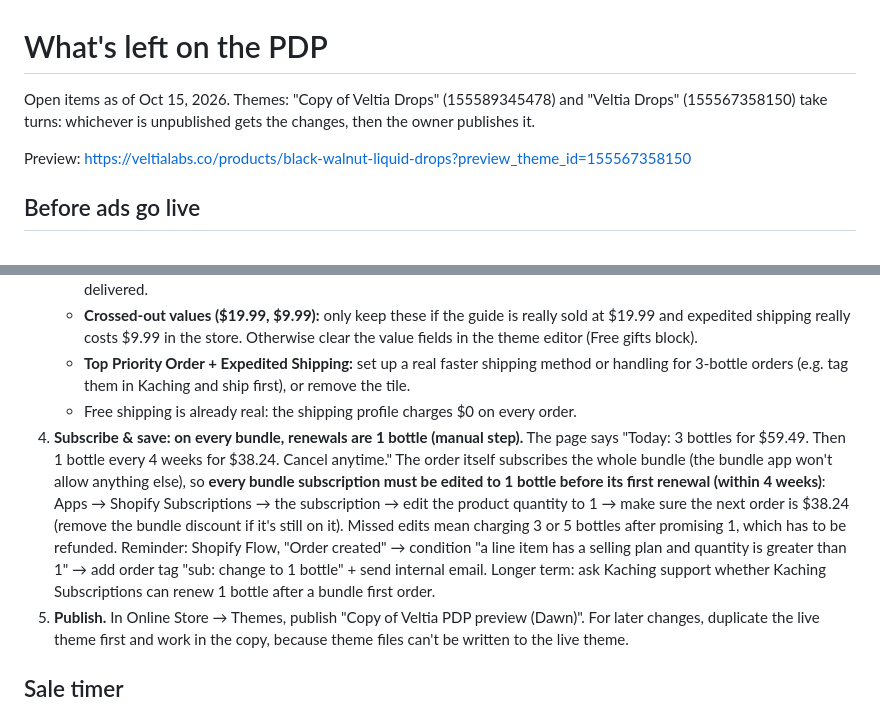
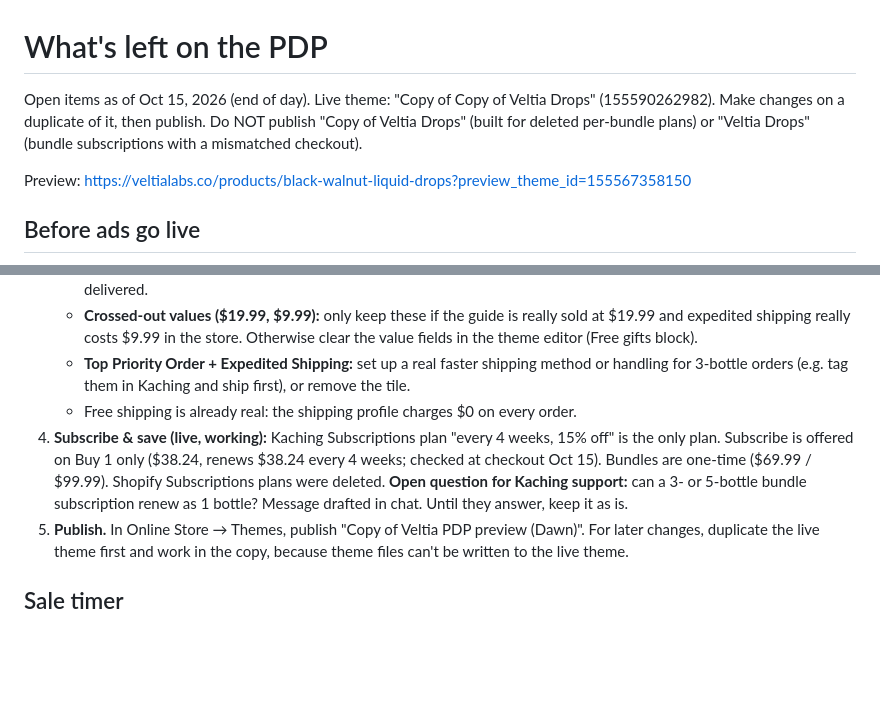
Before and after one commit to ryankooz/pdp, a Markdown page: TODO.md, 2 parts joined by grey strips. Rendered like a GitHub page; blank space fills up the shorter version.

Commit message:
TODO: end-of-day state (live theme, subscription setup, open question)
Co-Authored-By: Claude Opus 5.5 <noreply@anthropic.com>
Claude-Session: https://claude.ai/code/session_013qFJ6yuUf6HUAYj3topTHP

```diff
--- a/TODO.md
+++ b/TODO.md
@@ -1,6 +1,6 @@
 # What's left on the PDP
 
-Open items as of Oct 15, 2026. Themes: "Copy of Veltia Drops" (155589345478) and "Veltia Drops" (155567358150) take turns: whichever is unpublished gets the changes, then the owner publishes it.
+Open items as of Oct 15, 2026 (end of day). Live theme: "Copy of Copy of Veltia Drops" (155590262982). Make changes on a duplicate of it, then publish. Do NOT publish "Copy of Veltia Drops" (built for deleted per-bundle plans) or "Veltia Drops" (bundle subscriptions with a mismatched checkout).
 
 Preview: https://veltialabs.co/products/black-walnut-liquid-drops?preview_theme_id=155567358150
 
@@ -22,7 +22,7 @@ Preview: https://veltialabs.co/products/black-walnut-liquid-drops?preview_theme_
    - **Crossed-out values ($19.99, $9.99):** only keep these if the guide is really sold at $19.99 and expedited shipping really costs $9.99 in the store. Otherwise clear the value fields in the theme editor (Free gifts block).
    - **Top Priority Order + Expedited Shipping:** set up a real faster shipping method or handling for 3-bottle orders (e.g. tag them in Kaching and ship first), or remove the tile.
    - Free shipping is already real: the shipping profile charges $0 on every order.
-4. **Subscribe & save: on every bundle, renewals are 1 bottle (manual step).** The page says "Today: 3 bottles for $59.49. Then 1 bottle every 4 weeks for $38.24. Cancel anytime." The order itself subscribes the whole bundle (the bundle app won't allow anything else), so **every bundle subscription must be edited to 1 bottle before its first renewal (within 4 weeks)**: Apps → Shopify Subscriptions → the subscription → edit the product quantity to 1 → make sure the next order is $38.24 (remove the bundle discount if it's still on it). Missed edits mean charging 3 or 5 bottles after promising 1, which has to be refunded. Reminder: Shopify Flow, "Order created" → condition "a line item has a selling plan and quantity is greater than 1" → add order tag "sub: change to 1 bottle" + send internal email. Longer term: ask Kaching support whether Kaching Subscriptions can renew 1 bottle after a bundle first order.
+4. **Subscribe & save (live, working):** Kaching Subscriptions plan "every 4 weeks, 15% off" is the only plan. Subscribe is offered on Buy 1 only ($38.24, renews $38.24 every 4 weeks; checked at checkout Oct 15). Bundles are one-time ($69.99 / $99.99). Shopify Subscriptions plans were deleted. **Open question for Kaching support:** can a 3- or 5-bottle bundle subscription renew as 1 bottle? Message drafted in chat. Until they answer, keep it as is.
 5. **Publish.** In Online Store → Themes, publish "Copy of Veltia PDP preview (Dawn)". For later changes, duplicate the live theme first and work in the copy, because theme files can't be written to the live theme.
 
 ## Sale timer
```
